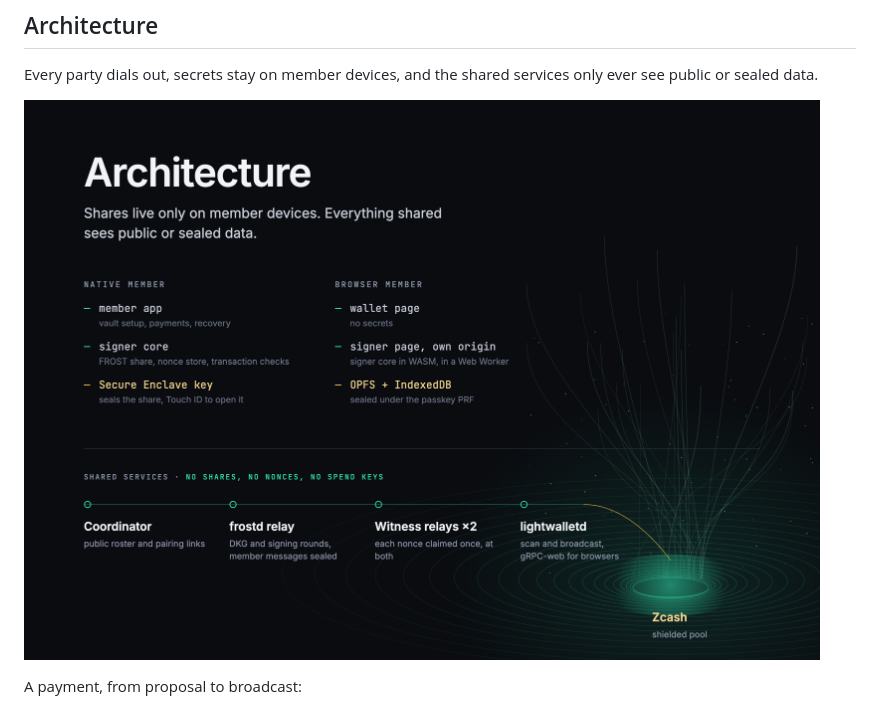
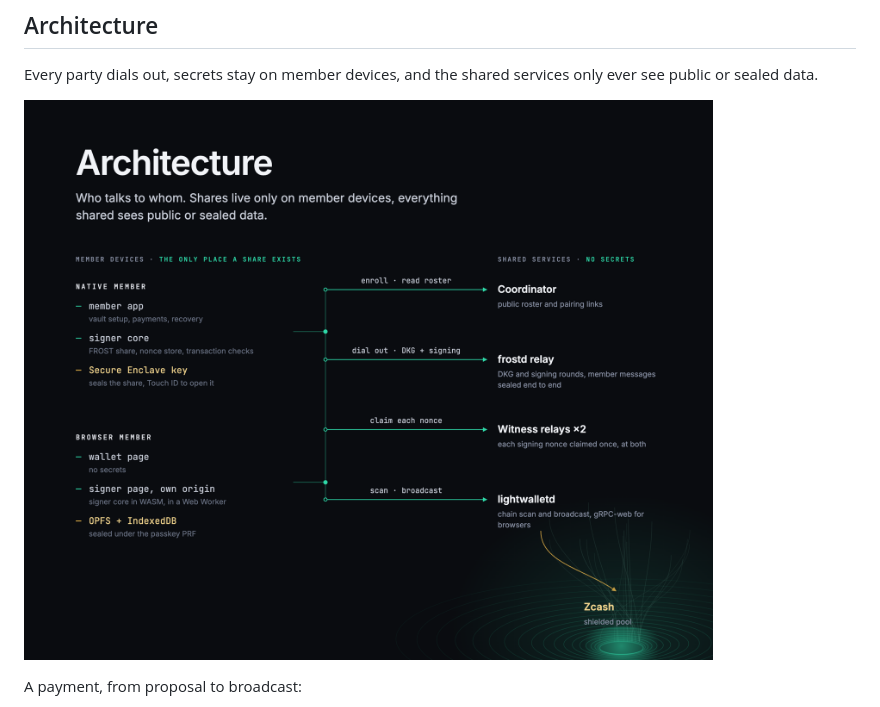
Before and after one commit to amiabix/loki, a Markdown page: README.md, the part around the change. GitHub-like rendering; pictures changed too: docs/images/architecture-map.png (added), docs/images/architecture-overview.png (deleted).

Commit message:
docs: architecture diagram shows who talks to whom

```diff
--- a/README.md
+++ b/README.md
@@ -74,7 +74,7 @@ The signer must be served from its own origin and the relays need CORS for it, s
 Every party dials out, secrets stay on member devices, and the shared services only ever
 see public or sealed data.
 
-![Loki architecture](docs/images/architecture-overview.png)
+![Loki architecture](docs/images/architecture-map.png)
 
 A payment, from proposal to broadcast:
 
```
